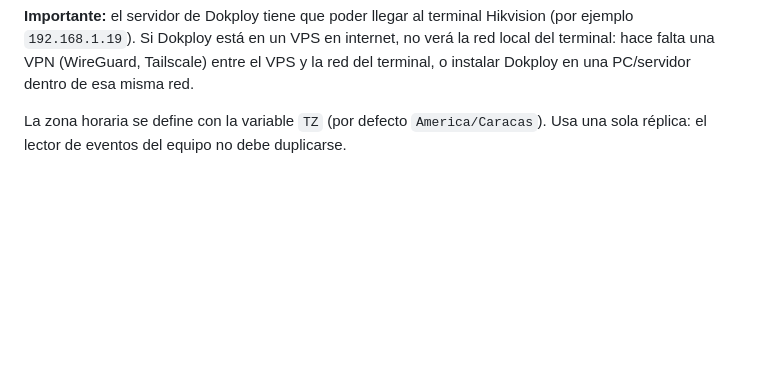
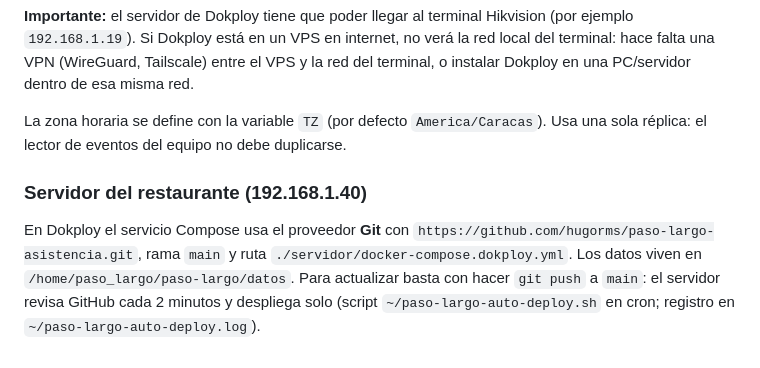
Before and after one commit to hugorms/paso-largo-asistencia, a Markdown page: LEEME.md, the part around the change. Drawn GitHub-style; blank space fills up the shorter version.

Commit message:
LEEME: cómo se actualiza el servidor del restaurante
Co-Authored-By: Claude Opus 5.5 (1M context) <noreply@anthropic.com>

```diff
--- a/LEEME.md
+++ b/LEEME.md
@@ -104,3 +104,10 @@ Si Dokploy está en un VPS en internet, no verá la red local del terminal: hace
 entre el VPS y la red del terminal, o instalar Dokploy en una PC/servidor dentro de esa misma red.
 
 La zona horaria se define con la variable `TZ` (por defecto `America/Caracas`). Usa una sola réplica: el lector de eventos del equipo no debe duplicarse.
+
+### Servidor del restaurante (192.168.1.40)
+
+En Dokploy el servicio Compose usa el proveedor **Git** con `https://github.com/hugorms/paso-largo-asistencia.git`,
+rama `main` y ruta `./servidor/docker-compose.dokploy.yml`. Los datos viven en `/home/paso_largo/paso-largo/datos`.
+Para actualizar basta con hacer `git push` a `main`: el servidor revisa GitHub cada 2 minutos y despliega solo
+(script `~/paso-largo-auto-deploy.sh` en cron; registro en `~/paso-largo-auto-deploy.log`).
```
